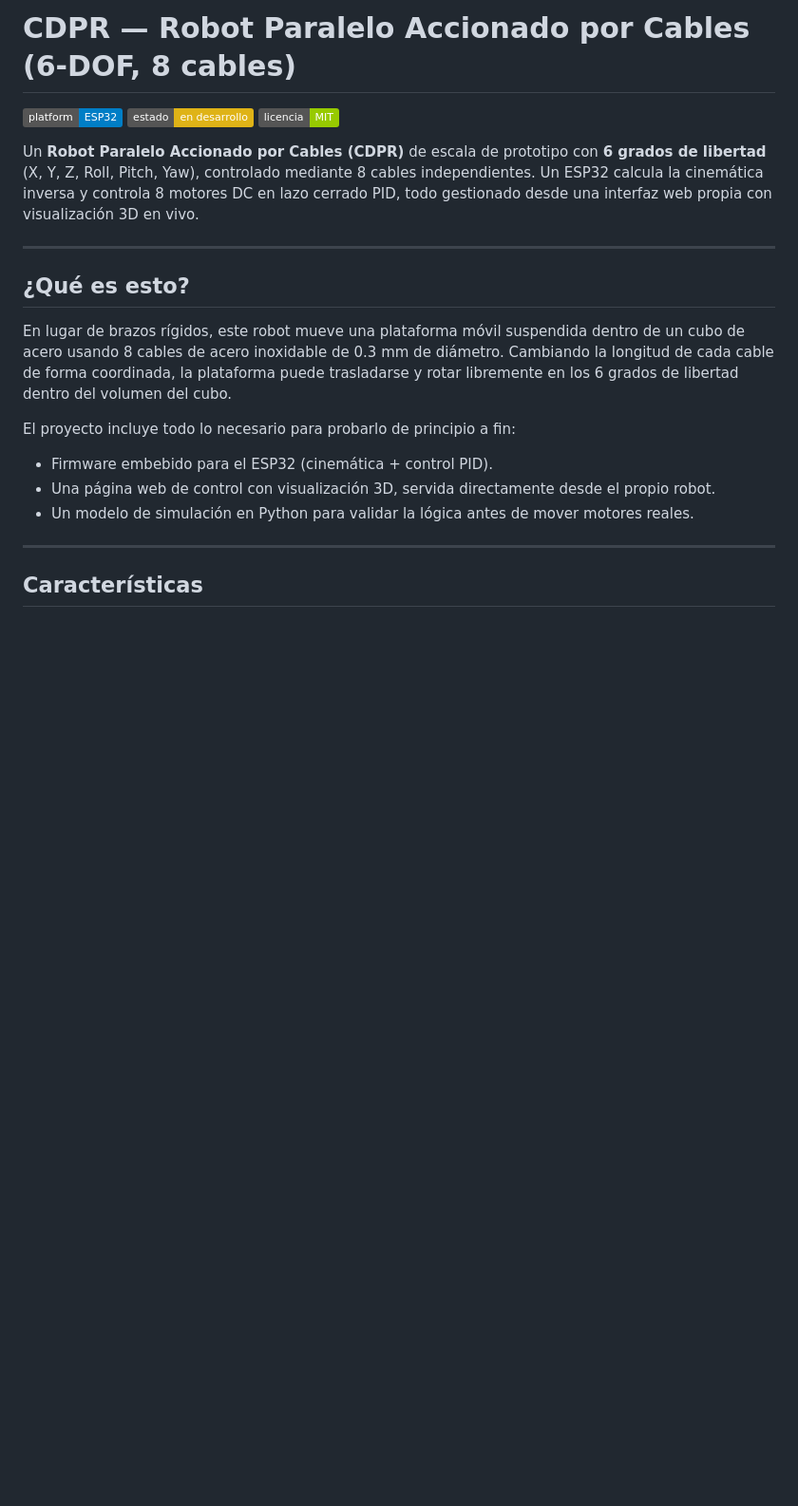
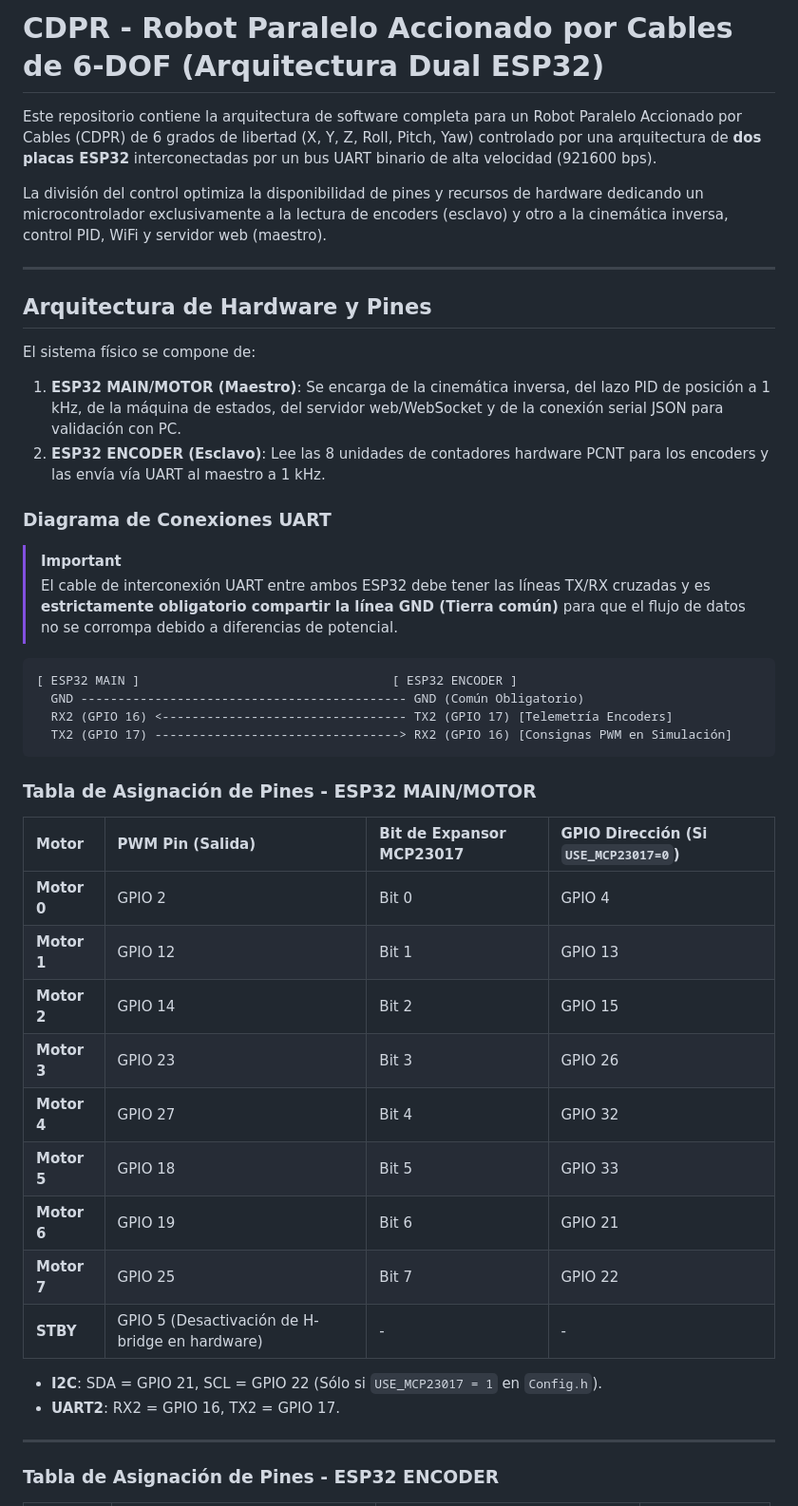
Before and after one commit to Julioalbertotc/Julioalbertotc-CDPR---Robot-Paralelo-Accionado-por-Cables-de-6-DOF, a Markdown page: README.md, the part around one of its changes. Shown at 95% size. Drawn GitHub-style; badges without logos; blank space fills up the shorter version.

````diff
--- a/README.md
+++ b/README.md
@@ -1,23 +1,47 @@
-# CDPR — Robot Paralelo Accionado por Cables (6-DOF, 8 cables)
+# CDPR - Robot Paralelo Accionado por Cables de 6-DOF (Arquitectura Dual ESP32)
 
-![Platform](https://img.shields.io/badge/platform-ESP32-blue)
-![Estado](https://img.shields.io/badge/estado-en%20desarrollo-yellow)
-![Licencia](https://img.shields.io/badge/licencia-MIT-green)
+Este repositorio contiene la arquitectura de software completa para un Robot Paralelo Accionado por Cables (CDPR) de 6 grados de libertad (X, Y, Z, Roll, Pitch, Yaw) controlado por una arquitectura de **dos placas ESP32** interconectadas por un bus UART binario de alta velocidad (921600 bps).
 
-Un **Robot Paralelo Accionado por Cables (CDPR)** de escala de prototipo con **6 grados de libertad** (X, Y, Z, Roll, Pitch, Yaw), controlado mediante 8 cables independientes. Un ESP32 calcula la cinemática inversa y controla 8 motores DC en lazo cerrado PID, todo gestionado desde una interfaz web propia con visualización 3D en vivo.
+La división del control optimiza la disponibilidad de pines y recursos de hardware dedicando un microcontrolador exclusivamente a la lectura de encoders (esclavo) y otro a la cinemática inversa, control PID, WiFi y servidor web (maestro).
 
 ---
 
-## ¿Qué es esto?
+## Arquitectura de Hardware y Pines
 
-En lugar de brazos rígidos, este robot mueve una plataforma móvil suspendida dentro de un cubo de acero usando 8 cables de acero inoxidable de 0.3 mm de diámetro. Cambiando la longitud de cada cable de forma coordinada, la plataforma puede trasladarse y rotar libremente en los 6 grados de libertad dentro del volumen del cubo.
+El sistema físico se compone de:
+1. **ESP32 MAIN/MOTOR (Maestro)**: Se encarga de la cinemática inversa, del lazo PID de posición a 1 kHz, de la máquina de estados, del servidor web/WebSocket y de la conexión serial JSON para validación con PC.
+2. **ESP32 ENCODER (Esclavo)**: Lee las 8 unidades de contadores hardware PCNT para los encoders y las envía vía UART al maestro a 1 kHz.
 
-El proyecto incluye todo lo necesario para probarlo de principio a fin:
-- Firmware embebido para el ESP32 (cinemática + control PID).
-- Una página web de control con visualización 3D, servida directamente desde el propio robot.
-- Un modelo de simulación en Python para validar la lógica antes de mover motores reales.
+### Diagrama de Conexiones UART
+
+> [!IMPORTANT]
+> El cable de interconexión UART entre ambos ESP32 debe tener las líneas TX/RX cruzadas y es **estrictamente obligatorio compartir la línea GND (Tierra común)** para que el flujo de datos no se corrompa debido a diferencias de potencial.
+
+```text
+[ ESP32 MAIN ]                                  [ ESP32 ENCODER ]
+  GND -------------------------------------------- GND (Común Obligatorio)
+  RX2 (GPIO 16) <--------------------------------- TX2 (GPIO 17) [Telemetría Encoders]
+  TX2 (GPIO 17) ---------------------------------> RX2 (GPIO 16) [Consignas PWM en Simulación]
+```
+
+### Tabla de Asignación de Pines - ESP32 MAIN/MOTOR
+
+| Motor | PWM Pin (Salida) | Bit de Expansor MCP23017 | GPIO Dirección (Si `USE_MCP23017=0`) |
+| :--- | :--- | :--- | :--- |
+| **Motor 0** | GPIO 2 | Bit 0 | GPIO 4 |
+| **Motor 1** | GPIO 12 | Bit 1 | GPIO 13 |
+| **Motor 2** | GPIO 14 | Bit 2 | GPIO 15 |
+| **Motor 3** | GPIO 23 | Bit 3 | GPIO 26 |
+| **Motor 4** | GPIO 27 | Bit 4 | GPIO 32 |
+| **Motor 5** | GPIO 18 | Bit 5 | GPIO 33 |
+| **Motor 6** | GPIO 19 | Bit 6 | GPIO 21 |
+| **Motor 7** | GPIO 25 | Bit 7 | GPIO 22 |
+| **STBY** | GPIO 5 (Desactivación de H-bridge en hardware) | - | - |
+
+- **I2C**: SDA = GPIO 21, SCL = GPIO 22 (Sólo si `USE_MCP23017 = 1` en `Config.h`).
+- **UART2**: RX2 = GPIO 16, TX2 = GPIO 17.
 
 ---
 
-## Características
+### Tabla de Asignación de Pines - ESP32 ENCODER
 
````
Also changed, not shown: other parts of README.md (+65 -107 lines).
